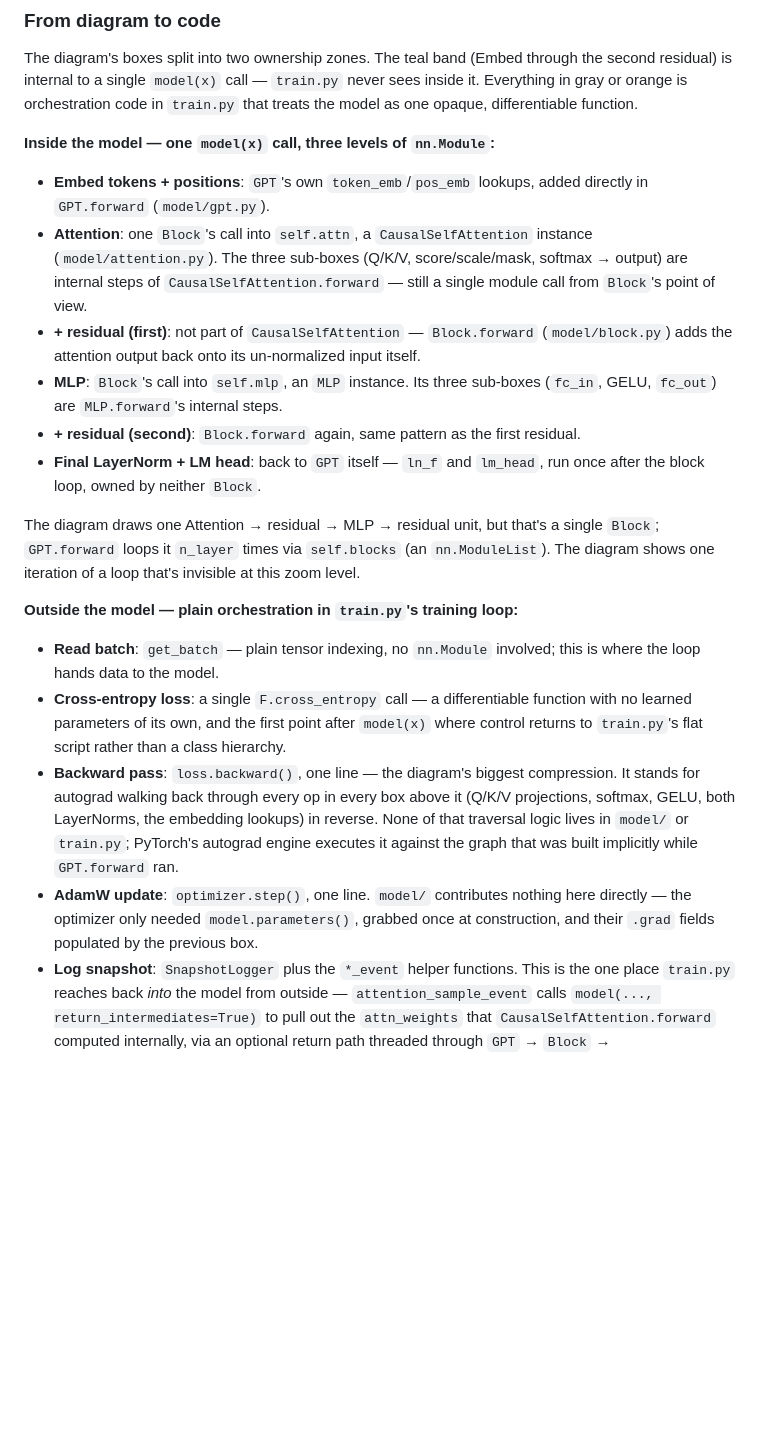
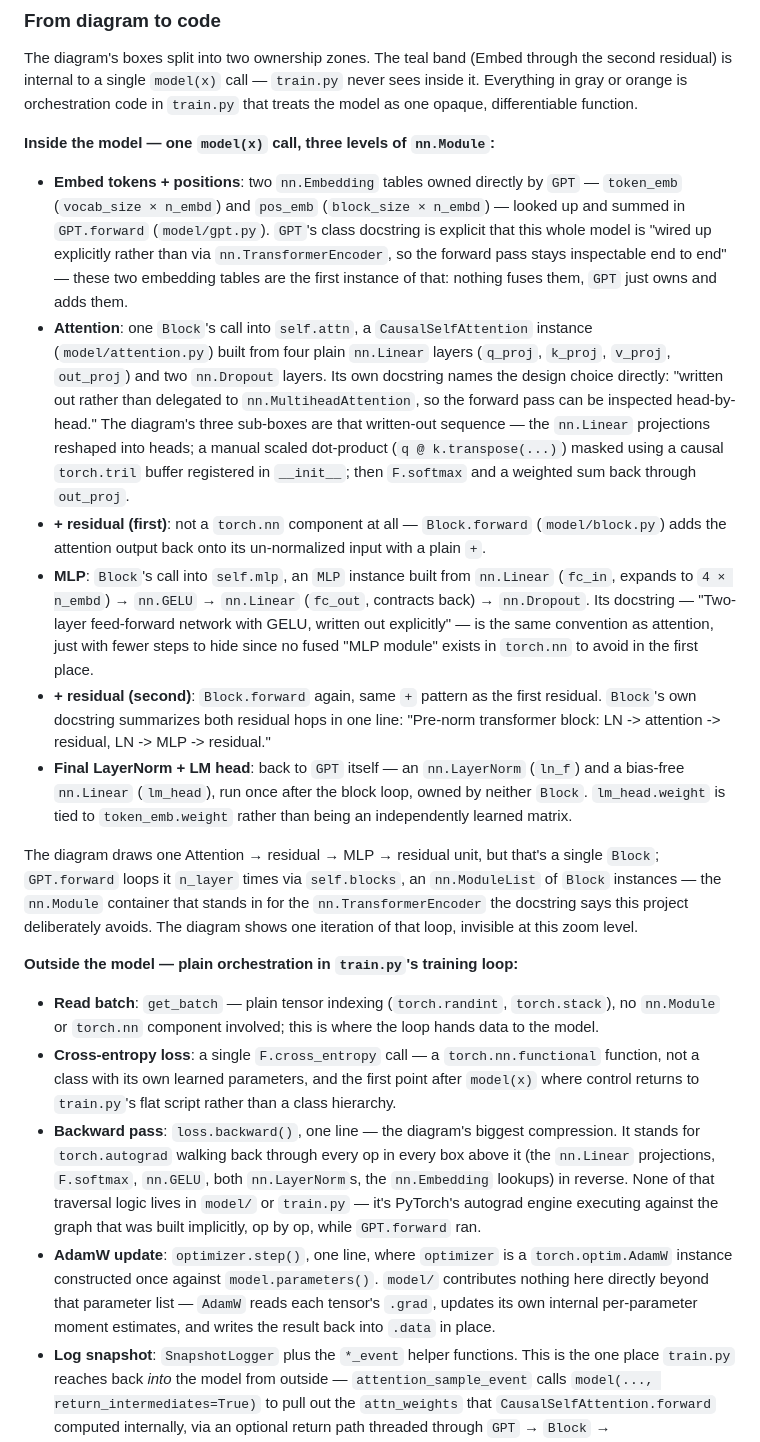
Before and after one commit to codeinthecreek/toy-llm, a Markdown page: README.md, the part around the change. Rendered like a GitHub page; blank space fills up the shorter version.

Commit message:
Ground the training-pipeline mapping in actual torch.nn primitives
Name the specific nn.Linear/nn.Embedding/nn.LayerNorm/nn.Dropout/
nn.ModuleList/AdamW pieces behind each diagram box, and quote each
class's own docstring for why it's written out explicitly instead of
using nn.MultiheadAttention or nn.TransformerEncoder.

Co-Authored-By: Claude Sonnet 5 <noreply@anthropic.com>

```diff
--- a/README.md
+++ b/README.md
@@ -236,46 +236,71 @@ differentiable function.
 
 **Inside the model — one `model(x)` call, three levels of `nn.Module`:**
 
-- **Embed tokens + positions**: `GPT`'s own `token_emb`/`pos_emb` lookups,
-  added directly in `GPT.forward` (`model/gpt.py`).
+- **Embed tokens + positions**: two `nn.Embedding` tables owned directly by
+  `GPT` — `token_emb` (`vocab_size × n_embd`) and `pos_emb`
+  (`block_size × n_embd`) — looked up and summed in `GPT.forward`
+  (`model/gpt.py`). `GPT`'s class docstring is explicit that this whole
+  model is "wired up explicitly rather than via `nn.TransformerEncoder`, so
+  the forward pass stays inspectable end to end" — these two embedding
+  tables are the first instance of that: nothing fuses them, `GPT` just
+  owns and adds them.
 - **Attention**: one `Block`'s call into `self.attn`, a
-  `CausalSelfAttention` instance (`model/attention.py`). The three
-  sub-boxes (Q/K/V, score/scale/mask, softmax → output) are internal steps
-  of `CausalSelfAttention.forward` — still a single module call from
-  `Block`'s point of view.
-- **+ residual (first)**: not part of `CausalSelfAttention` — `Block.forward`
+  `CausalSelfAttention` instance (`model/attention.py`) built from four
+  plain `nn.Linear` layers (`q_proj`, `k_proj`, `v_proj`, `out_proj`) and
+  two `nn.Dropout` layers. Its own docstring names the design choice
+  directly: "written out rather than delegated to `nn.MultiheadAttention`,
+  so the forward pass can be inspected head-by-head." The diagram's three
+  sub-boxes are that written-out sequence — the `nn.Linear` projections
+  reshaped into heads; a manual scaled dot-product (`q @ k.transpose(...)`)
+  masked using a causal `torch.tril` buffer registered in `__init__`; then
+  `F.softmax` and a weighted sum back through `out_proj`.
+- **+ residual (first)**: not a `torch.nn` component at all — `Block.forward`
   (`model/block.py`) adds the attention output back onto its
-  un-normalized input itself.
-- **MLP**: `Block`'s call into `self.mlp`, an `MLP` instance. Its three
-  sub-boxes (`fc_in`, GELU, `fc_out`) are `MLP.forward`'s internal steps.
-- **+ residual (second)**: `Block.forward` again, same pattern as the first
-  residual.
-- **Final LayerNorm + LM head**: back to `GPT` itself — `ln_f` and
-  `lm_head`, run once after the block loop, owned by neither `Block`.
+  un-normalized input with a plain `+`.
+- **MLP**: `Block`'s call into `self.mlp`, an `MLP` instance built from
+  `nn.Linear` (`fc_in`, expands to `4 × n_embd`) → `nn.GELU` →
+  `nn.Linear` (`fc_out`, contracts back) → `nn.Dropout`. Its docstring —
+  "Two-layer feed-forward network with GELU, written out explicitly" —
+  is the same convention as attention, just with fewer steps to hide since
+  no fused "MLP module" exists in `torch.nn` to avoid in the first place.
+- **+ residual (second)**: `Block.forward` again, same `+` pattern as the
+  first residual. `Block`'s own docstring summarizes both residual hops in
+  one line: "Pre-norm transformer block: LN -> attention -> residual, LN ->
+  MLP -> residual."
+- **Final LayerNorm + LM head**: back to `GPT` itself — an `nn.LayerNorm`
+  (`ln_f`) and a bias-free `nn.Linear` (`lm_head`), run once after the
+  block loop, owned by neither `Block`. `lm_head.weight` is tied to
+  `token_emb.weight` rather than being an independently learned matrix.
 
 The diagram draws one Attention → residual → MLP → residual unit, but
 that's a single `Block`; `GPT.forward` loops it `n_layer` times via
-`self.blocks` (an `nn.ModuleList`). The diagram shows one iteration of a
-loop that's invisible at this zoom level.
+`self.blocks`, an `nn.ModuleList` of `Block` instances — the `nn.Module`
+container that stands in for the `nn.TransformerEncoder` the docstring
+says this project deliberately avoids. The diagram shows one iteration of
+that loop, invisible at this zoom level.
 
 **Outside the model — plain orchestration in `train.py`'s training loop:**
 
-- **Read batch**: `get_batch` — plain tensor indexing, no `nn.Module`
-  involved; this is where the loop hands data to the model.
+- **Read batch**: `get_batch` — plain tensor indexing (`torch.randint`,
+  `torch.stack`), no `nn.Module` or `torch.nn` component involved; this is
+  where the loop hands data to the model.
 - **Cross-entropy loss**: a single `F.cross_entropy` call — a
-  differentiable function with no learned parameters of its own, and the
-  first point after `model(x)` where control returns to `train.py`'s flat
-  script rather than a class hierarchy.
+  `torch.nn.functional` function, not a class with its own learned
+  parameters, and the first point after `model(x)` where control returns
+  to `train.py`'s flat script rather than a class hierarchy.
 - **Backward pass**: `loss.backward()`, one line — the diagram's biggest
-  compression. It stands for autograd walking back through every op in
-  every box above it (Q/K/V projections, softmax, GELU, both LayerNorms,
-  the embedding lookups) in reverse. None of that traversal logic lives in
-  `model/` or `train.py`; PyTorch's autograd engine executes it against the
-  graph that was built implicitly while `GPT.forward` ran.
-- **AdamW update**: `optimizer.step()`, one line. `model/` contributes
-  nothing here directly — the optimizer only needed `model.parameters()`,
-  grabbed once at construction, and their `.grad` fields populated by the
-  previous box.
+  compression. It stands for `torch.autograd` walking back through every op
+  in every box above it (the `nn.Linear` projections, `F.softmax`,
+  `nn.GELU`, both `nn.LayerNorm`s, the `nn.Embedding` lookups) in reverse.
+  None of that traversal logic lives in `model/` or `train.py` — it's
+  PyTorch's autograd engine executing against the graph that was built
+  implicitly, op by op, while `GPT.forward` ran.
+- **AdamW update**: `optimizer.step()`, one line, where `optimizer` is a
+  `torch.optim.AdamW` instance constructed once against
+  `model.parameters()`. `model/` contributes nothing here directly beyond
+  that parameter list — `AdamW` reads each tensor's `.grad`, updates its
+  own internal per-parameter moment estimates, and writes the result back
+  into `.data` in place.
 - **Log snapshot**: `SnapshotLogger` plus the `*_event` helper functions.
   This is the one place `train.py` reaches back *into* the model from
   outside — `attention_sample_event` calls
```
